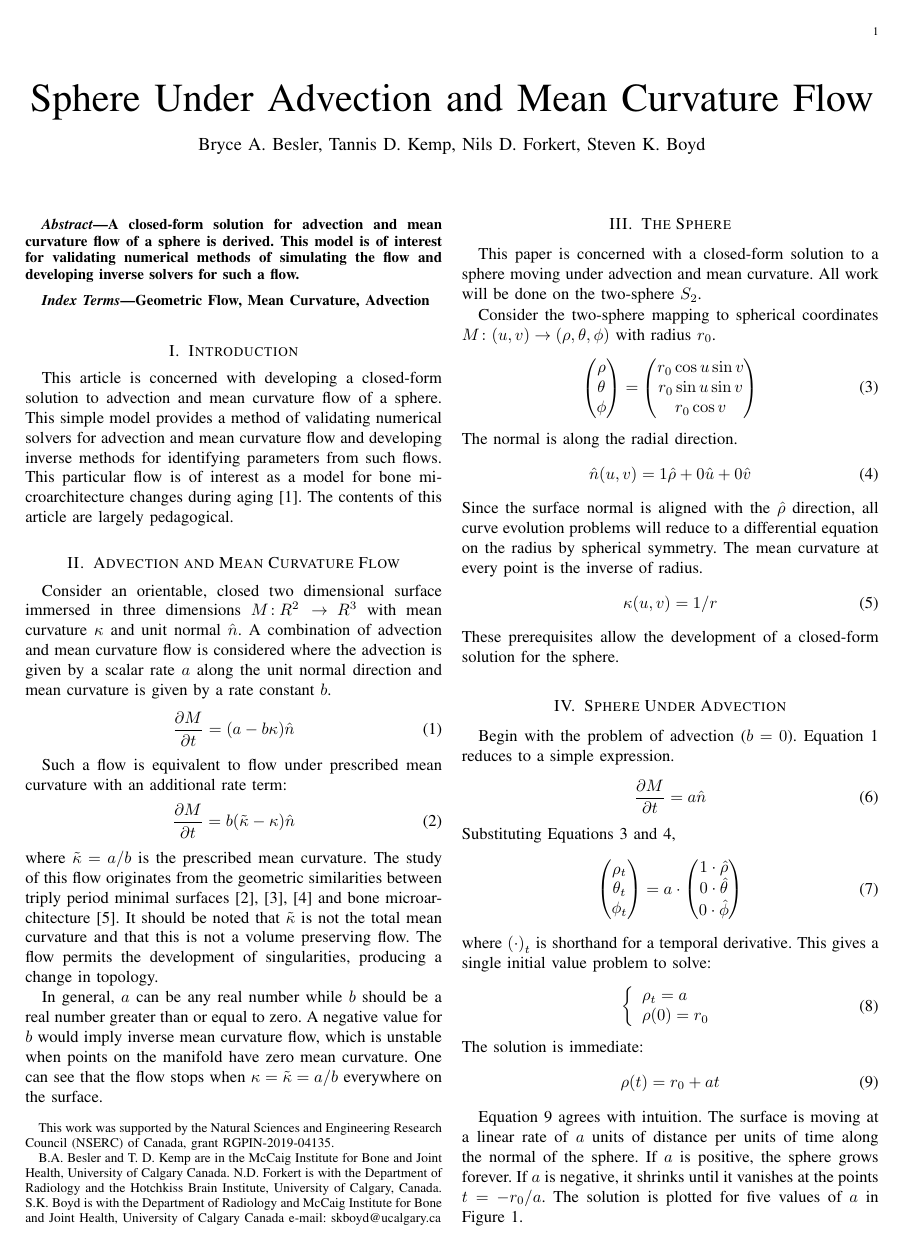
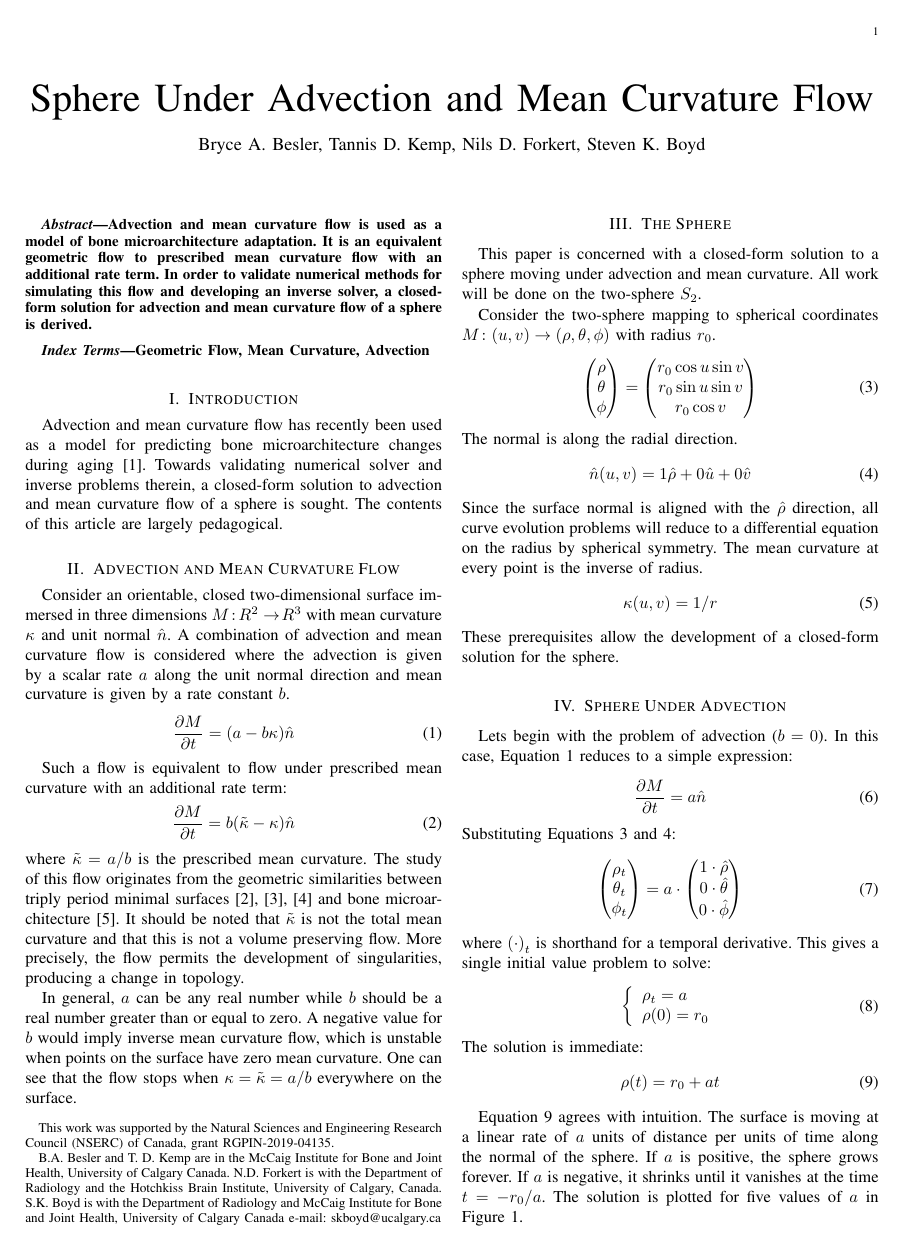
Before and after one commit to Bonelab/Sphere-Motion, a LaTeX paper (sphere.tex): page 1 of 4. Compiled offline with pdfLaTeX; a missing font is replaced by an installed copy or a similar font; a LaTeX package or settings file that is missing is left out.

Commit message:
Incorporate feedback

```diff
--- a/sphere.tex
+++ b/sphere.tex
@@ -358,8 +358,9 @@
 % As a general rule, do not put math, special symbols or citations
 % in the abstract or keywords.
 \begin{abstract}
-A closed-form solution for advection and mean curvature flow of a sphere is derived.
-This model is of interest for validating numerical methods of simulating the flow and developing inverse solvers for such a flow.
+Advection and mean curvature flow is used as a model of bone microarchitecture adaptation.
+It is an equivalent geometric flow to prescribed mean curvature flow with an additional rate term.
+In order to validate numerical methods for simulating this flow and developing an inverse solver, a closed-form solution for advection and mean curvature flow of a sphere is derived.
 \end{abstract}
 
 % Note that keywords are not normally used for peerreview papers.
@@ -368,13 +369,12 @@ Geometric Flow, Mean Curvature, Advection
 \end{IEEEkeywords}
 
 \section{Introduction}
-This article is concerned with developing a closed-form solution to advection and mean curvature flow of a sphere.
-This simple model provides a method of validating numerical solvers for advection and mean curvature flow and developing inverse methods for identifying parameters from such flows.
-This particular flow is of interest as a model for bone microarchitecture changes during aging~\cite{besler2018bone}.
+Advection and mean curvature flow has recently been used as a model for predicting bone microarchitecture changes during aging~\cite{besler2018bone}.
+Towards validating numerical solver and inverse problems therein, a closed-form solution to advection and mean curvature flow of a sphere is sought.
 The contents of this article are largely pedagogical.
 
 \section{Advection and Mean Curvature Flow}
-Consider an orientable, closed two dimensional surface immersed in three dimensions $M \colon \!R^2 \rightarrow \!R^3$ with mean curvature $\kappa$ and unit normal $\hat{n}$.
+Consider an orientable, closed two-dimensional surface immersed in three dimensions $M \colon \!R^2 \rightarrow \!R^3$ with mean curvature $\kappa$ and unit normal $\hat{n}$.
 A combination of advection and mean curvature flow is considered where the advection is given by a scalar rate $a$ along the unit normal direction and mean curvature is given by a rate constant $b$.
 \begin{equation}
   \label{eqn:advection-mean}
@@ -388,10 +388,10 @@ Such a flow is equivalent to flow under prescribed mean curvature with an additi
 where $\tilde{\kappa} = a/b$ is the prescribed mean curvature.
 The study of this flow originates from the geometric similarities between triply period minimal surfaces~\cite{schoen1970infinite,anderson1987periodic,chopp1993flow} and bone microarchitecture~\cite{hildebrand1999direct}.
 It should be noted that $\tilde{\kappa}$ is not the total mean curvature and that this is not a volume preserving flow.
-The flow permits the development of singularities, producing a change in topology.
+More precisely, the flow permits the development of singularities, producing a change in topology.
 
 In general, $a$ can be any real number while $b$ should be a real number greater than or equal to zero.
-A negative value for $b$ would imply inverse mean curvature flow, which is unstable when points on the manifold have zero mean curvature.
+A negative value for $b$ would imply inverse mean curvature flow, which is unstable when points on the surface have zero mean curvature.
 One can see that the flow stops when $\kappa = \tilde{\kappa} = a/b$ everywhere on the surface.
 
 \section{The Sphere}
@@ -427,12 +427,12 @@ These prerequisites allow the development of a closed-form solution for the sphe
 
 \section{Sphere Under Advection}
 \label{sec:advection}
-Begin with the problem of advection ($b = 0$).
-Equation~\ref{eqn:advection-mean} reduces to a simple expression.
+Lets begin with the problem of advection ($b = 0$).
+In this case, Equation~\ref{eqn:advection-mean} reduces to a simple expression:
 \begin{equation}
   \frac{\partial M}{\partial t} = a \hat{n}
 \end{equation}
-Substituting Equations~\ref{eqn:sphere:mapping} and \ref{eqn:sphere:normal},
+Substituting Equations~\ref{eqn:sphere:mapping} and \ref{eqn:sphere:normal}:
 \begin{align}
   \begin{pmatrix}
     \rho_t \\
@@ -464,7 +464,7 @@ The solution is immediate:
 Equation~\ref{eqn:advection:solution} agrees with intuition.
 The surface is moving at a linear rate of $a$ units of distance per units of time along the normal of the sphere.
 If $a$ is positive, the sphere grows forever.
-If $a$ is negative, it shrinks until it vanishes at the points $t = -r_0/a$.
+If $a$ is negative, it shrinks until it vanishes at the time $t = -r_0/a$.
 The solution is plotted for five values of $a$ in Figure~\ref{fig:advection}.
 
 \begin{figure}[t]
```
Also changed, not shown: sphere.pdf, sphere.tex (27 more changed lines).
